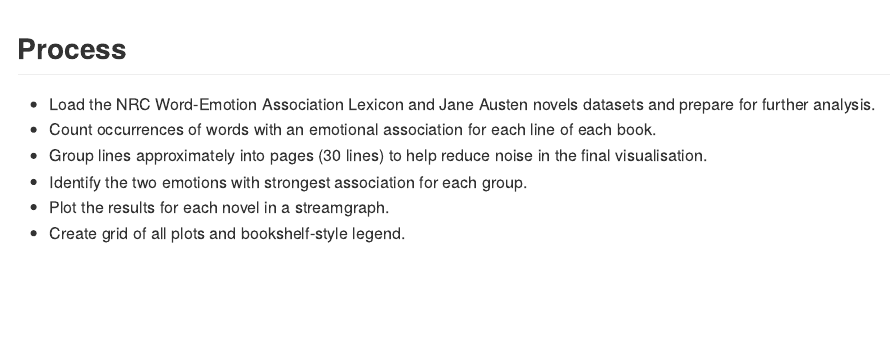
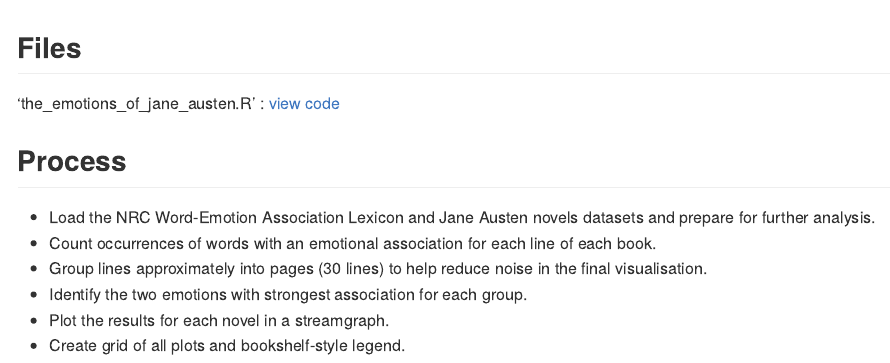
Before and after one commit to filmicaesthetic/JaneAustenStreamgraphs, an R Markdown document (README.Rmd): the page in a window 1100 px wide, from 1610 px down before the commit and from 1620 px down after it. The pictures show the output file README.md that the author committed with the source, drawn offline in the style of GitHub.

Commit message:
README update

````diff
--- a/README.Rmd
+++ b/README.Rmd
@@ -264,6 +264,10 @@
 plot
 ```
 
+## Files
+
+'the_emotions_of_jane_austen.R' : <a href="https://github.com/filmicaesthetic/JaneAustenStreamgraphs/blob/main/scripts/the_emotions_of_jane_austen.R">view code</a>
+
 ## Process
 
 * Load the NRC Word-Emotion Association Lexicon and Jane Austen novels datasets and prepare for further analysis.
````
Also changed, not shown: README.md.
